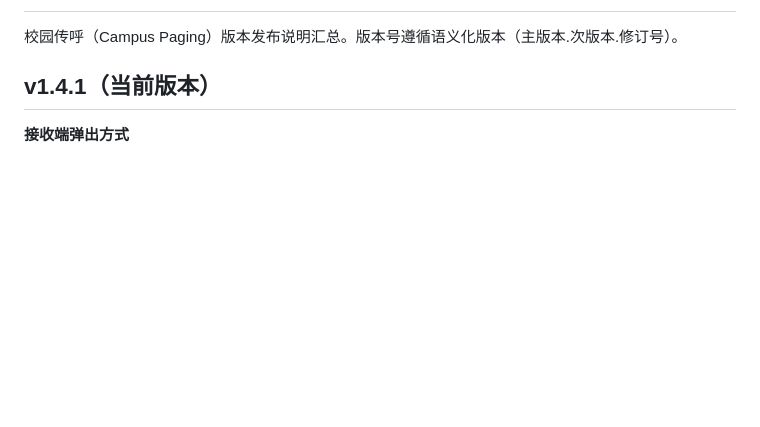
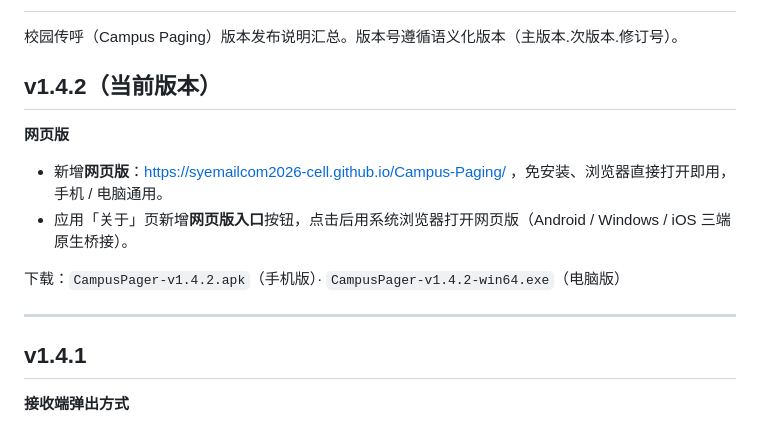
Before and after one commit to syemailcom2026-cell/Campus-Paging, a Markdown page: CHANGELOG.md, the part around the change. GitHub-like rendering; blank space fills up the shorter version.

```diff
--- a/CHANGELOG.md
+++ b/CHANGELOG.md
@@ -2,7 +2,17 @@
 
 校园传呼（Campus Paging）版本发布说明汇总。版本号遵循语义化版本（主版本.次版本.修订号）。
 
-## v1.4.1（当前版本）
+## v1.4.2（当前版本）
+
+**网页版**
+- 新增**网页版**：https://syemailcom2026-cell.github.io/Campus-Paging/ ，免安装、浏览器直接打开即用，手机 / 电脑通用。
+- 应用「关于」页新增**网页版入口**按钮，点击后用系统浏览器打开网页版（Android / Windows / iOS 三端原生桥接）。
+
+下载：`CampusPager-v1.4.2.apk`（手机版）· `CampusPager-v1.4.2-win64.exe`（电脑版）
+
+---
+
+## v1.4.1
 
 **接收端弹出方式**
 - 新增弹出选项：接收端终端设置可选择「**小窗** / **大屏**」两种弹出方式。
```
Also changed, not shown: README.md (+5 -3 lines).
